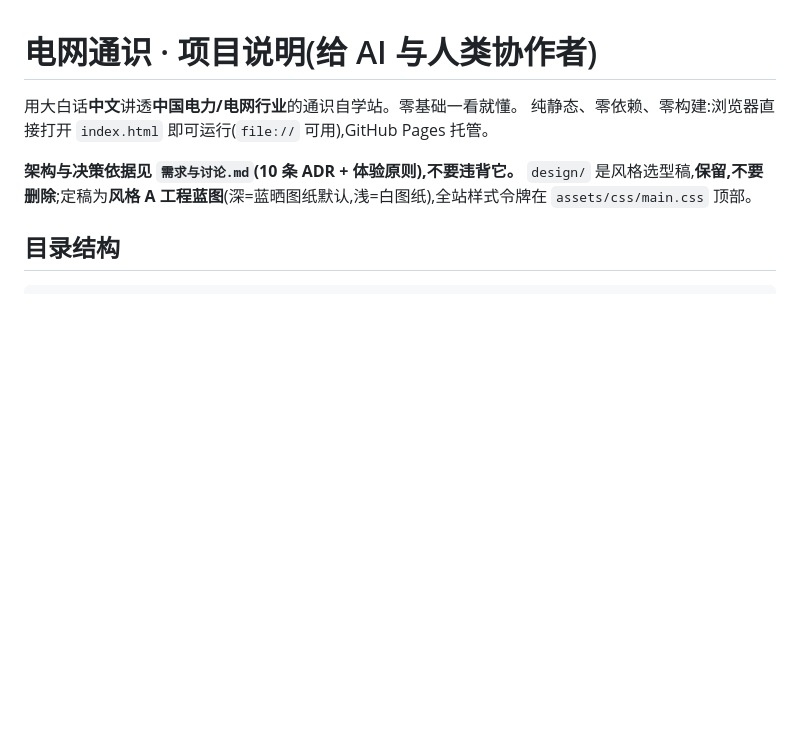
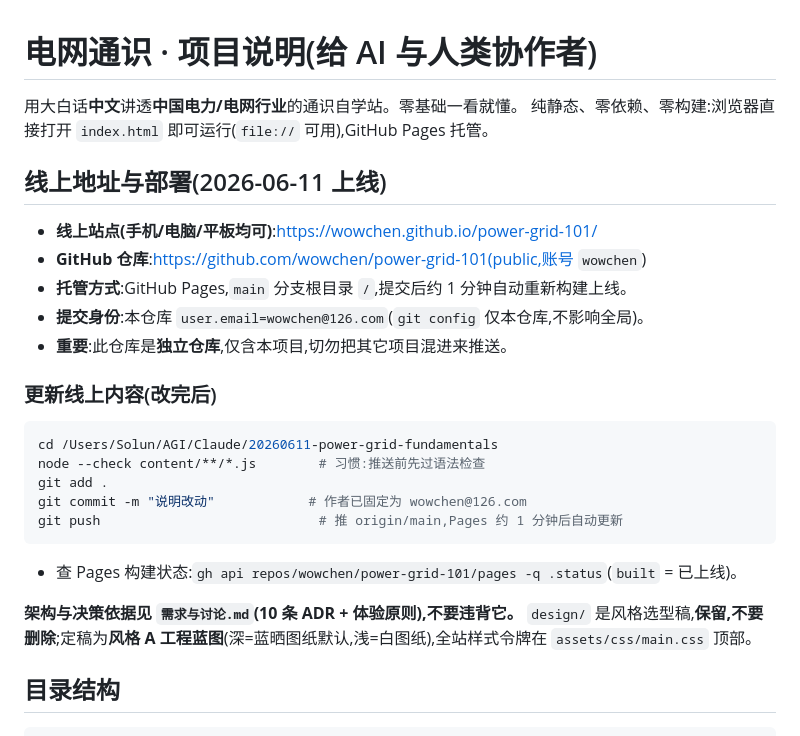
Before and after one commit to wowchen/20260611-power-grid-fundamentals, a Markdown page: CLAUDE.md, the part around the change. Drawn GitHub-style; blank space fills up the shorter version.

Commit message:
docs: 回写线上地址与部署说明
Co-Authored-By: Claude Fable 5 <noreply@anthropic.com>

````diff
--- a/CLAUDE.md
+++ b/CLAUDE.md
@@ -2,6 +2,26 @@
 
 用大白话**中文**讲透**中国电力/电网行业**的通识自学站。零基础一看就懂。
 纯静态、零依赖、零构建:浏览器直接打开 `index.html` 即可运行(`file://` 可用),GitHub Pages 托管。
+
+## 线上地址与部署(2026-06-11 上线)
+
+- **线上站点(手机/电脑/平板均可)**:https://wowchen.github.io/power-grid-101/
+- **GitHub 仓库**:https://github.com/wowchen/power-grid-101(public,账号 `wowchen`)
+- **托管方式**:GitHub Pages,`main` 分支根目录 `/`,提交后约 1 分钟自动重新构建上线。
+- **提交身份**:本仓库 `user.email=wowchen@126.com`(`git config` 仅本仓库,不影响全局)。
+- **重要**:此仓库是**独立仓库**,仅含本项目,切勿把其它项目混进来推送。
+
+### 更新线上内容(改完后)
+
+```bash
+cd /Users/Solun/AGI/Claude/20260611-power-grid-fundamentals
+node --check content/**/*.js        # 习惯:推送前先过语法检查
+git add .
+git commit -m "说明改动"            # 作者已固定为 wowchen@126.com
+git push                            # 推 origin/main,Pages 约 1 分钟后自动更新
+```
+
+- 查 Pages 构建状态:`gh api repos/wowchen/power-grid-101/pages -q .status`(`built` = 已上线)。
 
 **架构与决策依据见 `需求与讨论.md`(10 条 ADR + 体验原则),不要违背它。**
 `design/` 是风格选型稿,**保留,不要删除**;定稿为**风格 A 工程蓝图**(深=蓝晒图纸默认,浅=白图纸),全站样式令牌在 `assets/css/main.css` 顶部。
````
Also changed, not shown: README.md (+4 -0 lines), 需求与讨论.md (+1 -1 lines).
